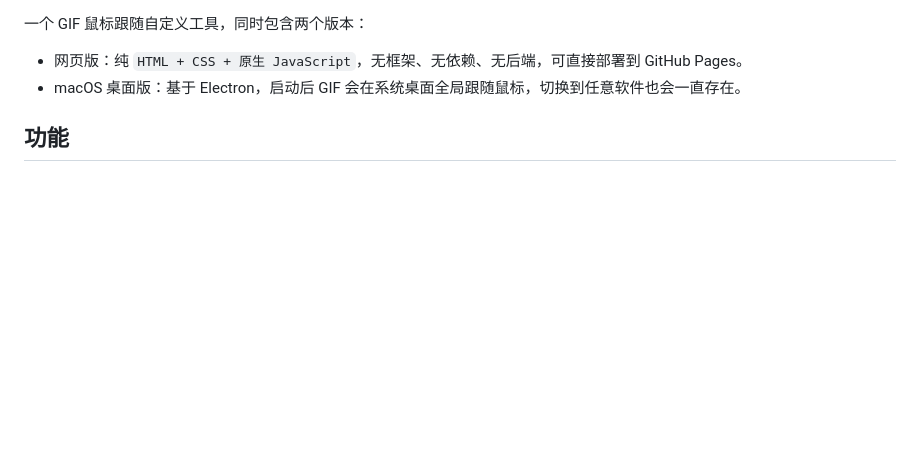
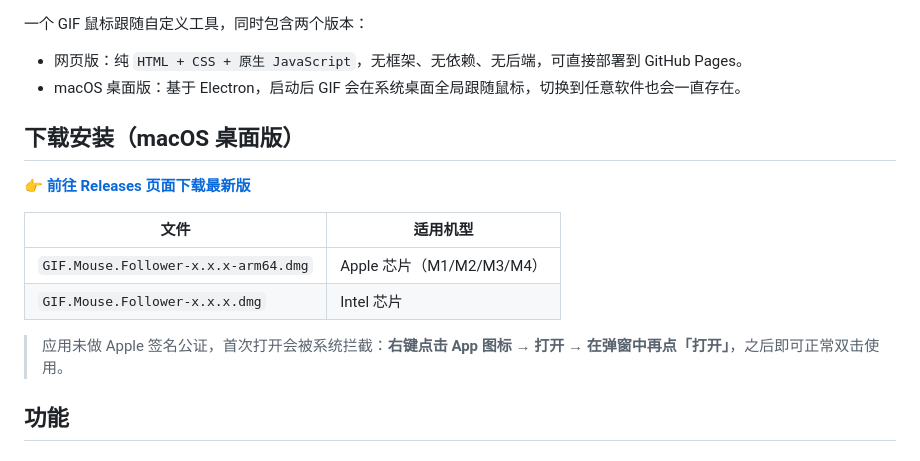
Before and after one commit to kousuke7197-ui/zcodeGIF, a Markdown page: README.md, the part around one of its changes. Rendered like a GitHub page; blank space fills up the shorter version.

Commit message:
docs: README 顶部增加下载入口与徽章（Releases 直达链接 + 安装说明）

```diff
--- a/README.md
+++ b/README.md
@@ -4,6 +8,17 @@
 
 - 网页版：纯 `HTML + CSS + 原生 JavaScript`，无框架、无依赖、无后端，可直接部署到 GitHub Pages。
 - macOS 桌面版：基于 Electron，启动后 GIF 会在系统桌面全局跟随鼠标，切换到任意软件也会一直存在。
+
+## 下载安装（macOS 桌面版）
+
+👉 **[前往 Releases 页面下载最新版](https://github.com/kousuke7197-ui/zcodeGIF/releases/latest)**
+
+| 文件 | 适用机型 |
+|---|---|
+| `GIF.Mouse.Follower-x.x.x-arm64.dmg` | Apple 芯片（M1/M2/M3/M4） |
+| `GIF.Mouse.Follower-x.x.x.dmg` | Intel 芯片 |
+
+> 应用未做 Apple 签名公证，首次打开会被系统拦截：**右键点击 App 图标 → 打开 → 在弹窗中再点「打开」**，之后即可正常双击使用。
 
 ## 功能
 
```
Also changed, not shown: other parts of README.md (+4 -0 lines).
